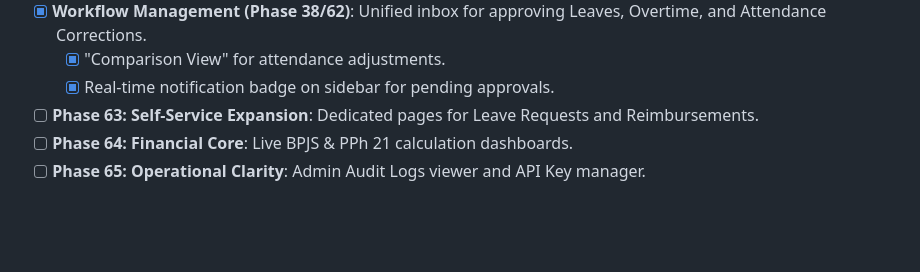
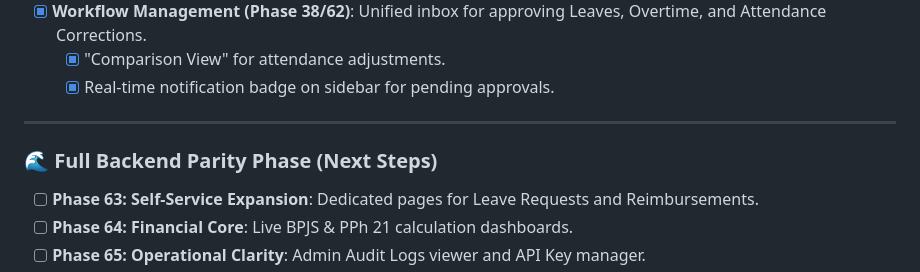
Before and after one commit to afdhalrizki/hrms, a Markdown page: frontend/docs/task.md, the part around the change. Drawn GitHub-style; blank space fills up the shorter version.

```diff
--- a/frontend/docs/task.md
+++ b/frontend/docs/task.md
@@ -16,6 +16,8 @@ Features for managing the organization, data, and approvals.
 - [x] **Workflow Management (Phase 38/62)**: Unified inbox for approving Leaves, Overtime, and Attendance Corrections.
     - [x] "Comparison View" for attendance adjustments.
     - [x] Real-time notification badge on sidebar for pending approvals.
+---
+### 🌊 Full Backend Parity Phase (Next Steps)
 - [ ] **Phase 63: Self-Service Expansion**: Dedicated pages for Leave Requests and Reimbursements.
 - [ ] **Phase 64: Financial Core**: Live BPJS & PPh 21 calculation dashboards.
 - [ ] **Phase 65: Operational Clarity**: Admin Audit Logs viewer and API Key manager.
```
Also changed, not shown: frontend/docs/implementation_plan.md (+7 -7 lines).
